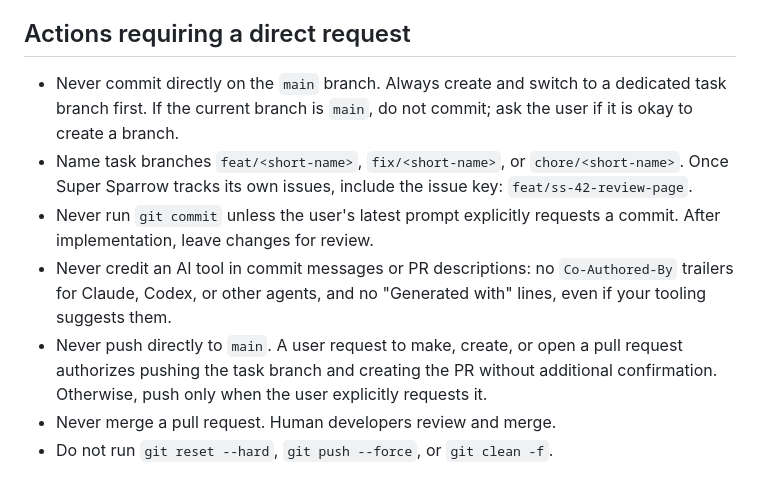
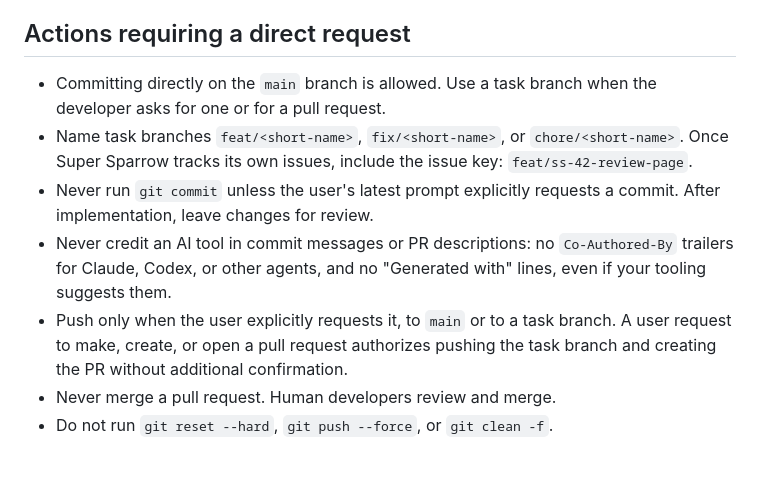
Before and after one commit to Shantodotdev/super-sparrow, a Markdown page: AGENTS.md, the part around the change. GitHub-like rendering.

```diff
--- a/AGENTS.md
+++ b/AGENTS.md
@@ -54,11 +54,11 @@ The `make` targets above are created in the first step of PLAN.md. Until they ex
 
 ## Actions requiring a direct request
 
-- Never commit directly on the `main` branch. Always create and switch to a dedicated task branch first. If the current branch is `main`, do not commit; ask the user if it is okay to create a branch.
+- Committing directly on the `main` branch is allowed. Use a task branch when the developer asks for one or for a pull request.
 - Name task branches `feat/<short-name>`, `fix/<short-name>`, or `chore/<short-name>`. Once Super Sparrow tracks its own issues, include the issue key: `feat/ss-42-review-page`.
 - Never run `git commit` unless the user's latest prompt explicitly requests a commit. After implementation, leave changes for review.
 - Never credit an AI tool in commit messages or PR descriptions: no `Co-Authored-By` trailers for Claude, Codex, or other agents, and no "Generated with" lines, even if your tooling suggests them.
-- Never push directly to `main`. A user request to make, create, or open a pull request authorizes pushing the task branch and creating the PR without additional confirmation. Otherwise, push only when the user explicitly requests it.
+- Push only when the user explicitly requests it, to `main` or to a task branch. A user request to make, create, or open a pull request authorizes pushing the task branch and creating the PR without additional confirmation.
 - Never merge a pull request. Human developers review and merge.
 - Do not run `git reset --hard`, `git push --force`, or `git clean -f`.
 
```
